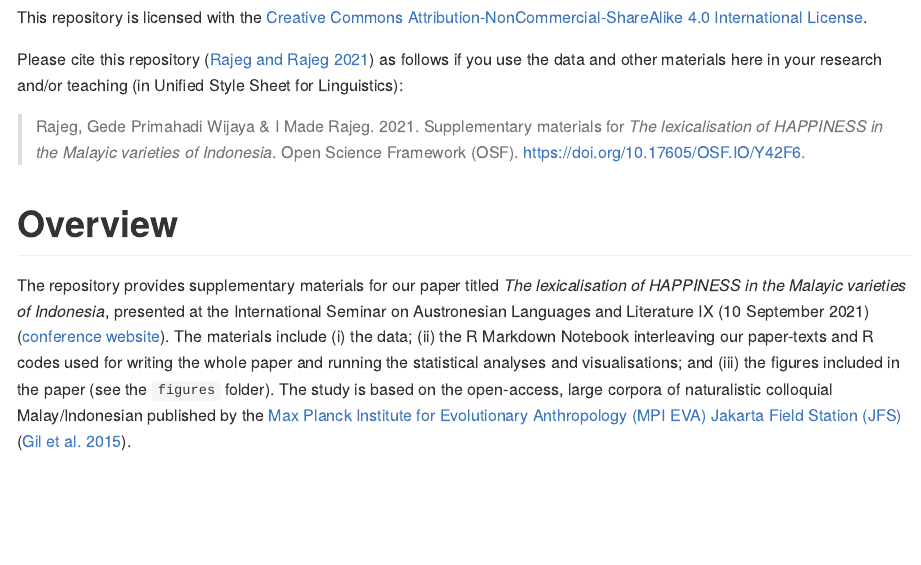
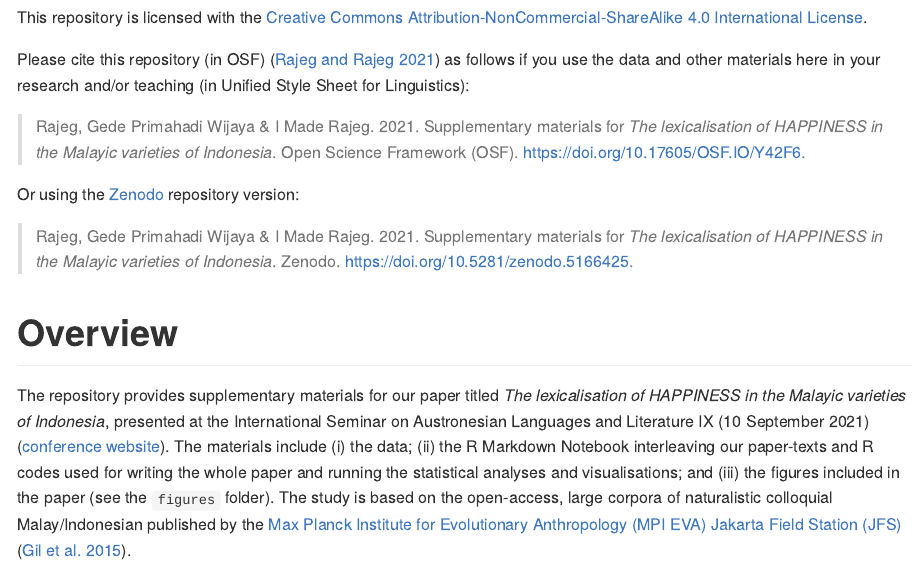
Before and after one commit to gederajeg/malayic-happiness, an R Markdown document (README.Rmd): the page in a window 1100 px wide, from 420 px down. The pictures show the output file README.md that the author committed with the source, drawn offline in the style of GitHub; badge pictures from the web are left out.

Commit message:
edit Zenodo DOI and add citation to Zenodo repo in README.

```diff
--- a/README.Rmd
+++ b/README.Rmd
@@ -17,11 +17,15 @@ knitr::opts_chunk$set(
 
 # License
 
-<a rel="license" href="http://creativecommons.org/licenses/by-nc-sa/4.0/"><img alt="Creative Commons License" style="border-width:0" src="https://i.creativecommons.org/l/by-nc-sa/4.0/88x31.png" /> [![DOI](https://img.shields.io/badge/OSF-Y42F6-blue.svg?link=https://osf.io/Y42F6/)](https://osf.io/y42f6/) [![DOI](https://zenodo.org/badge/DOI/10.5281/zenodo.5163995.svg)](https://doi.org/10.5281/zenodo.5163995)<br />This repository is licensed with the <a rel="license" href="http://creativecommons.org/licenses/by-nc-sa/4.0/">Creative Commons Attribution-NonCommercial-ShareAlike 4.0 International License</a>.
+<a rel="license" href="http://creativecommons.org/licenses/by-nc-sa/4.0/"><img alt="Creative Commons License" style="border-width:0" src="https://i.creativecommons.org/l/by-nc-sa/4.0/88x31.png" /> [![DOI](https://img.shields.io/badge/OSF-Y42F6-blue.svg?link=https://osf.io/Y42F6/)](https://osf.io/y42f6/) [![DOI](https://zenodo.org/badge/DOI/10.5281/zenodo.5166425.svg)](https://doi.org/10.5281/zenodo.5166425)<br />This repository is licensed with the <a rel="license" href="http://creativecommons.org/licenses/by-nc-sa/4.0/">Creative Commons Attribution-NonCommercial-ShareAlike 4.0 International License</a>.
 
-Please cite this repository [@rajeg_codedata_2021] as follows if you use the data and other materials here in your research and/or teaching (in Unified Style Sheet for Linguistics):
+Please cite this repository (in OSF) [@rajeg_codedata_2021] as follows if you use the data and other materials here in your research and/or teaching (in Unified Style Sheet for Linguistics):
 
 > Rajeg, Gede Primahadi Wijaya & I Made Rajeg. 2021. Supplementary materials for *The lexicalisation of HAPPINESS in the Malayic varieties of Indonesia*. Open Science Framework (OSF). https://doi.org/10.17605/OSF.IO/Y42F6.
+
+Or using the [Zenodo](https://doi.org/10.5281/zenodo.5166425) repository version:
+
+> Rajeg, Gede Primahadi Wijaya & I Made Rajeg. 2021. Supplementary materials for *The lexicalisation of HAPPINESS in the Malayic varieties of Indonesia*. Zenodo. https://doi.org/10.5281/zenodo.5166425.
 
 # Overview
 
```
Also changed, not shown: README.md.
